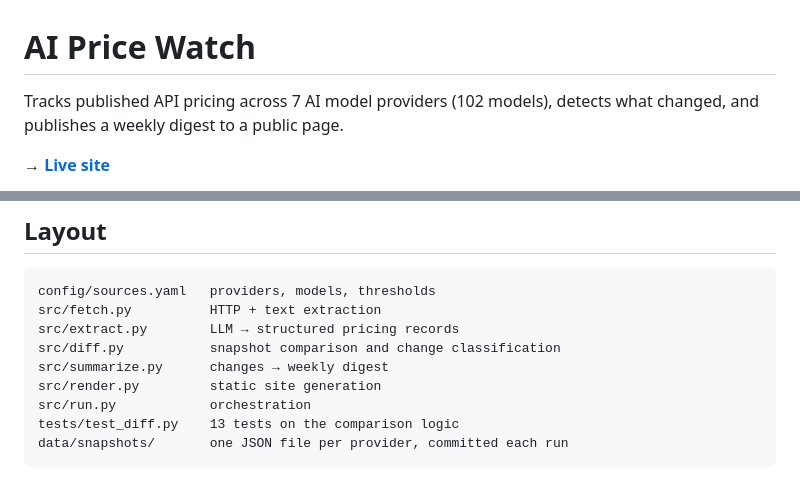
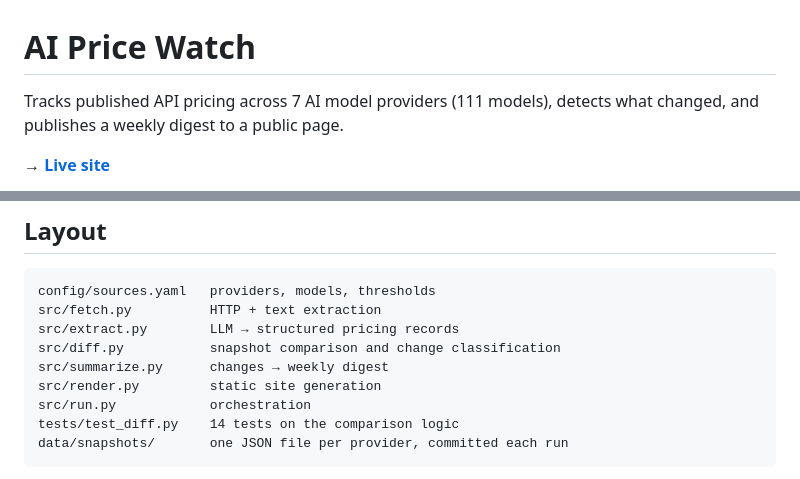
Before and after one commit to mahyraa/ai-price-watch, a Markdown page: README.md, 2 parts joined by grey strips. GitHub-like rendering.

Commit message:
AI pricing watcher: fetch, extract, diff, publish

````diff
--- a/README.md
+++ b/README.md
@@ -1,6 +1,6 @@
 # AI Price Watch
 
-Tracks published API pricing across 7 AI model providers (102 models), detects what changed,
+Tracks published API pricing across 7 AI model providers (111 models), detects what changed,
 and publishes a weekly digest to a public page.
 
 **→ [Live site](https://mahyraa.github.io/ai-price-watch/)**
@@ -97,7 +97,7 @@ src/diff.py           snapshot comparison and change classification
 src/summarize.py      changes → weekly digest
 src/render.py         static site generation
 src/run.py            orchestration
-tests/test_diff.py    13 tests on the comparison logic
+tests/test_diff.py    14 tests on the comparison logic
 data/snapshots/       one JSON file per provider, committed each run
 ```
 
````
Also changed, not shown: other parts of README.md (+1 -1 lines).
